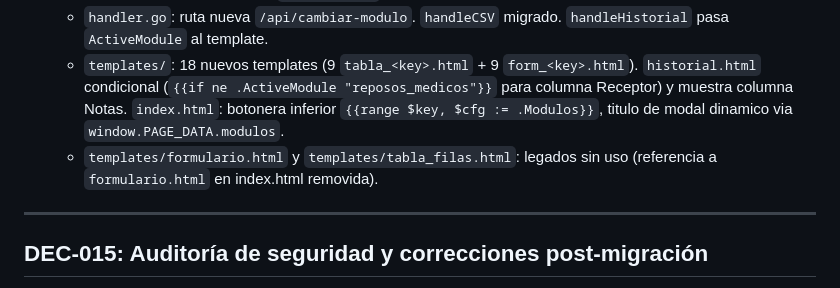
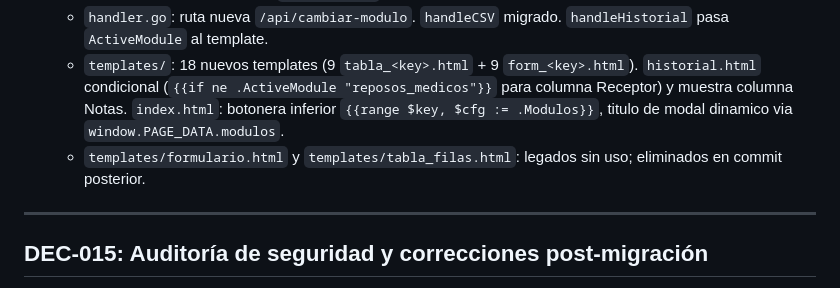
Before and after one commit to JulianoJul/baseaccess, a Markdown page: docs/decisiones.md, the part around the change. Rendered like a GitHub page.

```diff
--- a/docs/decisiones.md
+++ b/docs/decisiones.md
@@ -186,7 +186,7 @@ Registro cronológico de decisiones técnicas tomadas en el proyecto.
   - `app.go`: `Modulos map[string]ModuloConfig` (9 entradas). API primaria renombrada: `ObtenerFilas/FilaPorId/GuardarFila/EliminarFila/ObtenerHistorialFila` con `moduloKey` como primer arg. Wrappers legacy `*Expediente*` eliminados.
   - `handler.go`: ruta nueva `/api/cambiar-modulo`. `handleCSV` migrado. `handleHistorial` pasa `ActiveModule` al template.
   - `templates/`: 18 nuevos templates (9 `tabla_<key>.html` + 9 `form_<key>.html`). `historial.html` condicional (`{{if ne .ActiveModule "reposos_medicos"}}` para columna Receptor) y muestra columna Notas. `index.html`: botonera inferior `{{range $key, $cfg := .Modulos}}`, titulo de modal dinamico via `window.PAGE_DATA.modulos`.
-   - `templates/formulario.html` y `templates/tabla_filas.html`: legados sin uso (referencia a `formulario.html` en index.html removida).
+   - `templates/formulario.html` y `templates/tabla_filas.html`: legados sin uso; eliminados en commit posterior.
 
 ---
 
```
Also changed, not shown: docs/doc.md (+5 -0 lines).
